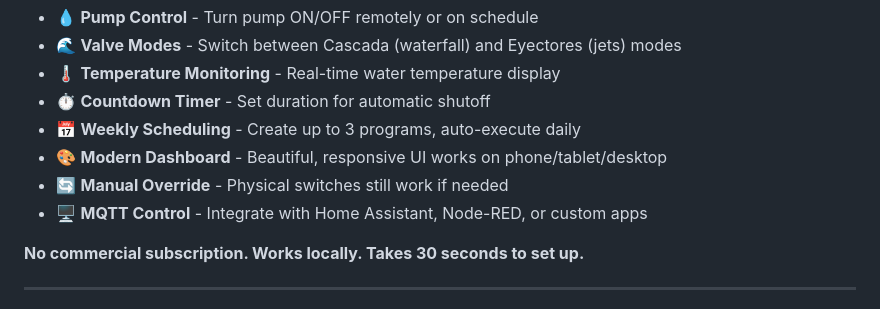
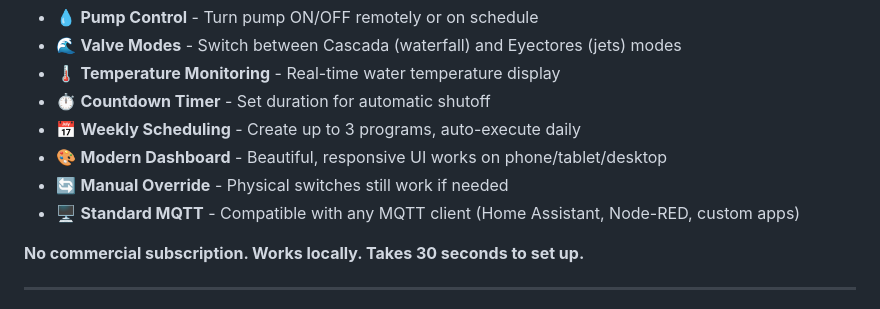
Before and after one commit to Garcia-Javier-Alejandro/IoT_Test, a Markdown page: README.md, the part around the change. GitHub-like rendering.

```diff
--- a/README.md
+++ b/README.md
@@ -16,7 +16,7 @@ Automate your pool with **simple controls**:
 - 📅 **Weekly Scheduling** - Create up to 3 programs, auto-execute daily
 - 🎨 **Modern Dashboard** - Beautiful, responsive UI works on phone/tablet/desktop
 - 🔄 **Manual Override** - Physical switches still work if needed
-- 🖥️ **MQTT Control** - Integrate with Home Assistant, Node-RED, or custom apps
+- 🖥️ **Standard MQTT** - Compatible with any MQTT client (Home Assistant, Node-RED, custom apps)
 
 **No commercial subscription. Works locally. Takes 30 seconds to set up.**
 
```
Also changed, not shown: docs/WIRING_DIAGRAM.md (+5 -5 lines).
